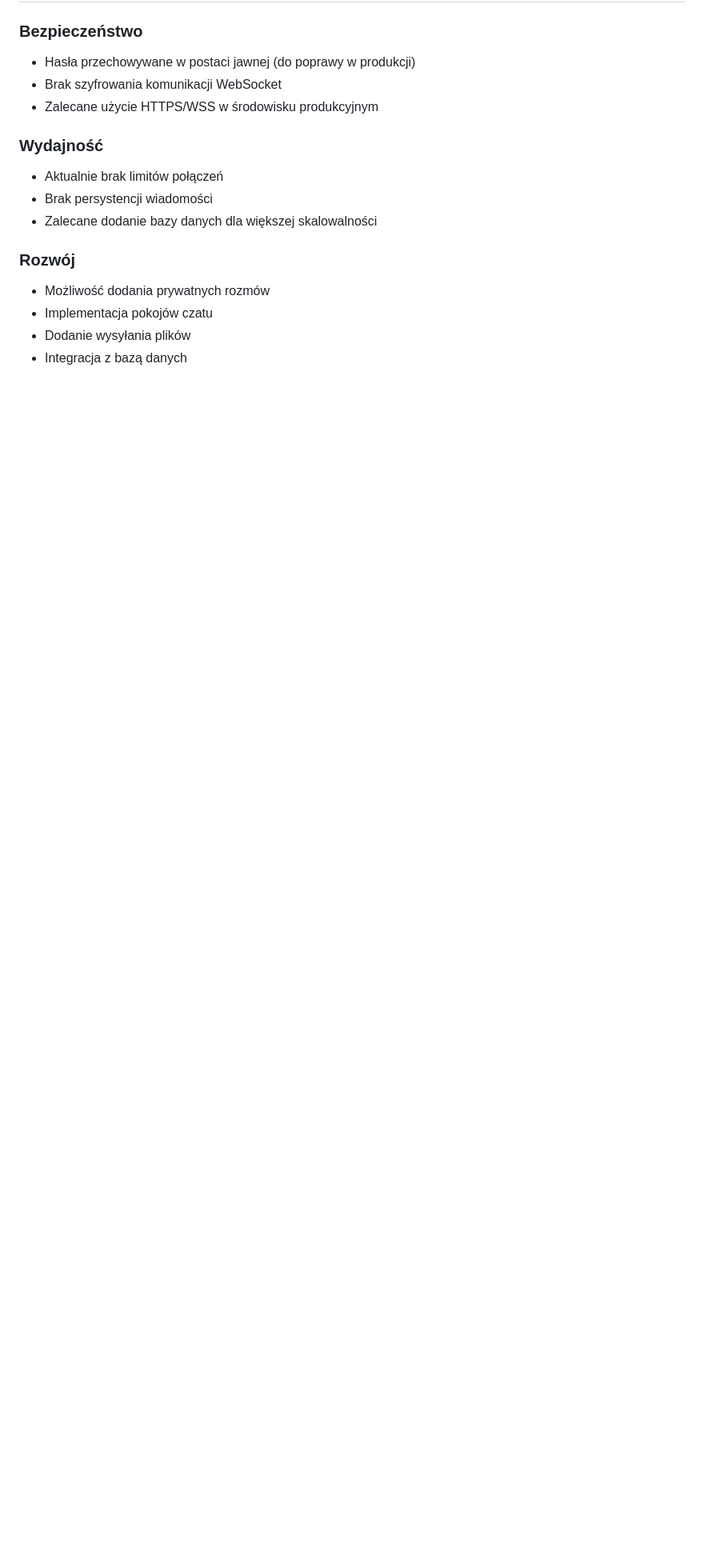
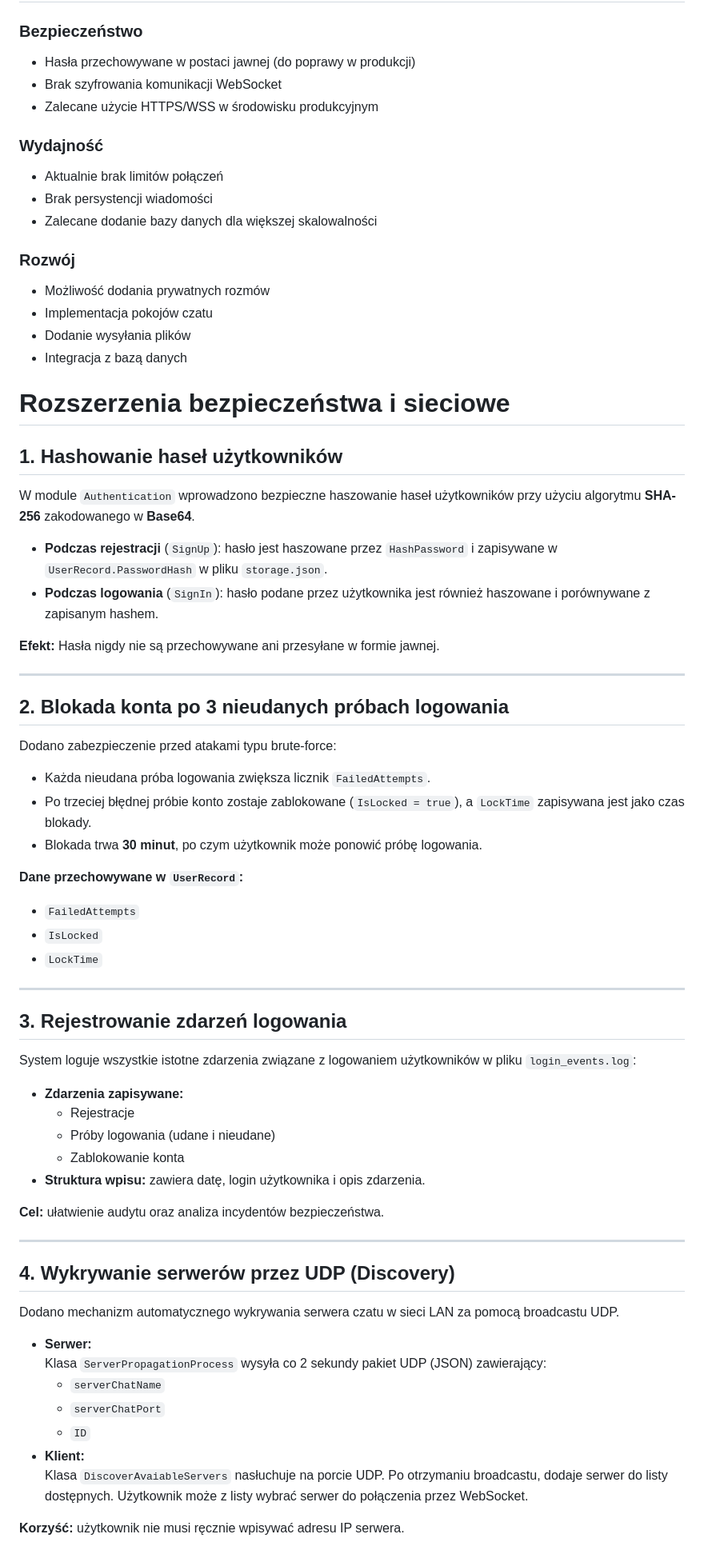
Before and after one commit to SmoQx/chat_client, a Markdown page: README.md, the part around the change. Shown: that part at 80% size. Drawn GitHub-style; blank space fills up the shorter version.

Commit message:
Update README.md
Readme update: blokowanie konta, hashowanie, udp

```diff
--- a/README.md
+++ b/README.md
@@ -456,3 +456,59 @@ docker-compose logs -f
 - Implementacja pokojów czatu
 - Dodanie wysyłania plików
 - Integracja z bazą danych
+
+# Rozszerzenia bezpieczeństwa i sieciowe
+
+## 1. Hashowanie haseł użytkowników
+
+W module `Authentication` wprowadzono bezpieczne haszowanie haseł użytkowników przy użyciu algorytmu **SHA-256** zakodowanego w **Base64**.
+
+- **Podczas rejestracji** (`SignUp`): hasło jest haszowane przez `HashPassword` i zapisywane w `UserRecord.PasswordHash` w pliku `storage.json`.
+- **Podczas logowania** (`SignIn`): hasło podane przez użytkownika jest również haszowane i porównywane z zapisanym hashem.
+
+**Efekt:** Hasła nigdy nie są przechowywane ani przesyłane w formie jawnej.
+
+---
+
+## 2. Blokada konta po 3 nieudanych próbach logowania
+
+Dodano zabezpieczenie przed atakami typu brute-force:
+
+- Każda nieudana próba logowania zwiększa licznik `FailedAttempts`.
+- Po trzeciej błędnej próbie konto zostaje zablokowane (`IsLocked = true`), a `LockTime` zapisywana jest jako czas blokady.
+- Blokada trwa **30 minut**, po czym użytkownik może ponowić próbę logowania.
+
+**Dane przechowywane w `UserRecord`:**
+- `FailedAttempts`
+- `IsLocked`
+- `LockTime`
+
+---
+
+## 3. Rejestrowanie zdarzeń logowania
+
+System loguje wszystkie istotne zdarzenia związane z logowaniem użytkowników w pliku `login_events.log`:
+
+- **Zdarzenia zapisywane:**
+  - Rejestracje
+  - Próby logowania (udane i nieudane)
+  - Zablokowanie konta
+- **Struktura wpisu:** zawiera datę, login użytkownika i opis zdarzenia.
+
+**Cel:** ułatwienie audytu oraz analiza incydentów bezpieczeństwa.
+
+---
+
+## 4. Wykrywanie serwerów przez UDP (Discovery)
+
+Dodano mechanizm automatycznego wykrywania serwera czatu w sieci LAN za pomocą broadcastu UDP.
+
+- **Serwer:**
+  Klasa `ServerPropagationProcess` wysyła co 2 sekundy pakiet UDP (JSON) zawierający:
+  - `serverChatName`
+  - `serverChatPort`
+  - `ID`
+- **Klient:**
+  Klasa `DiscoverAvaiableServers` nasłuchuje na porcie UDP. Po otrzymaniu broadcastu, dodaje serwer do listy dostępnych. Użytkownik może z listy wybrać serwer do połączenia przez WebSocket.
+
+**Korzyść:** użytkownik nie musi ręcznie wpisywać adresu IP serwera.
```
